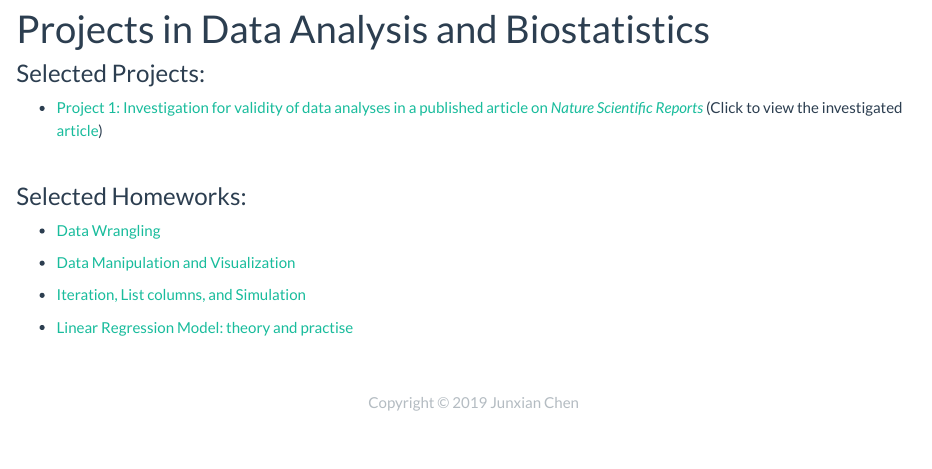
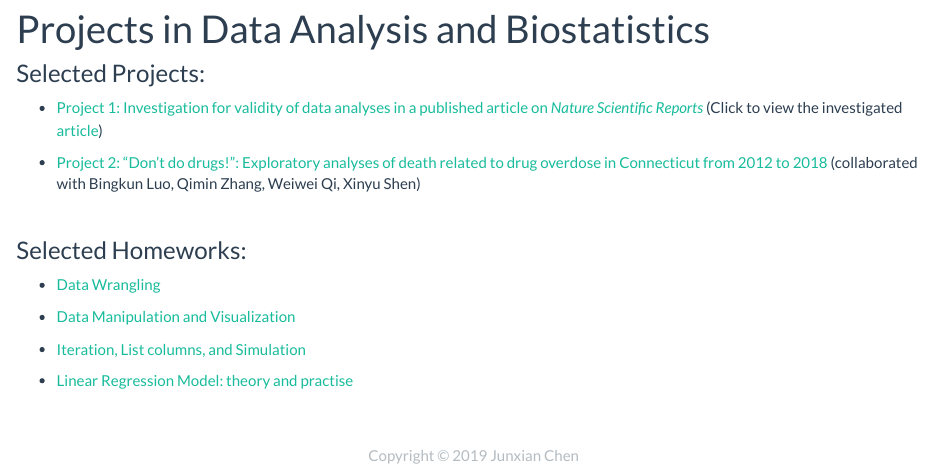
Before and after one commit to Jesse925/Jesse925.github.io, an R Markdown document (projects.Rmd): the page in a window 1100 px wide, from 70 px down. The pictures show the output file projects.html that the author committed with the source, opened offline; library style sheets and scripts come from the installed R packages.

Commit message:
Added selected project.

```diff
--- a/projects.Rmd
+++ b/projects.Rmd
@@ -7,6 +7,7 @@ output: html_document
 
 * [Project 1: Investigation for validity of data analyses in a published article on *Nature Scientific Reports* ](p8105_mtp_jc5314.html) (Click to view the investigated [article](https://www.nature.com/articles/s41598-018-21625-1))
 
+* [Project 2: "Don't do drugs!": Exploratory analyses of death related to drug overdose in Connecticut from 2012 to 2018](https://jesse925.github.io/p8105_final_project/) (collaborated with Bingkun Luo, Qimin Zhang, Weiwei Qi, Xinyu Shen)
 
 </br>
 
```
Also changed, not shown: projects.html.
